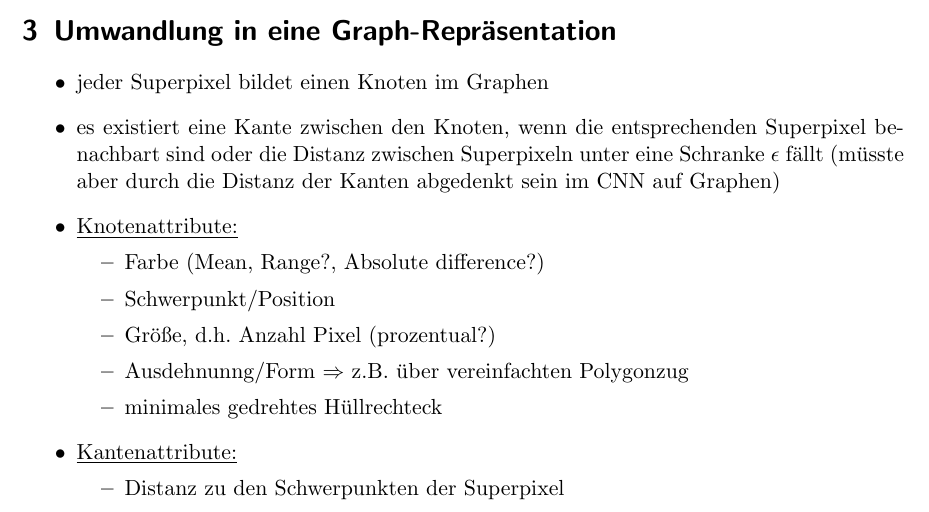
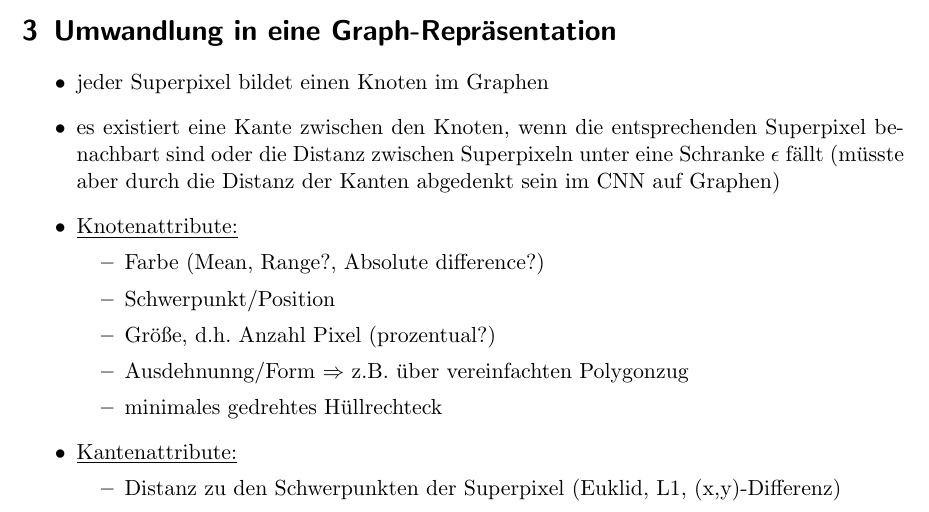
Before and after one commit to rusty1s/deep-learning-on-graphs, a LaTeX document (superpixel/superpixel.tex, which reads superpixel/chapters/superpixel_to_graphs.tex): part of page 2 of 2, cut so that both start at the same text. Compiled offline with pdfLaTeX.

Commit message:
supercnn description

```diff
--- a/superpixel/chapters/superpixel_to_graphs.tex
+++ b/superpixel/chapters/superpixel_to_graphs.tex
@@ -13,6 +13,6 @@
   \end{itemize}
   \item \underline{Kantenattribute:}
   \begin{itemize}
-    \item Distanz zu den Schwerpunkten der Superpixel
+    \item Distanz zu den Schwerpunkten der Superpixel (Euklid, L1, (x,y)-Differenz)
   \end{itemize}
 \end{itemize}
```
Also changed, not shown: superpixel/README.md, superpixel/superpixel.pdf.
